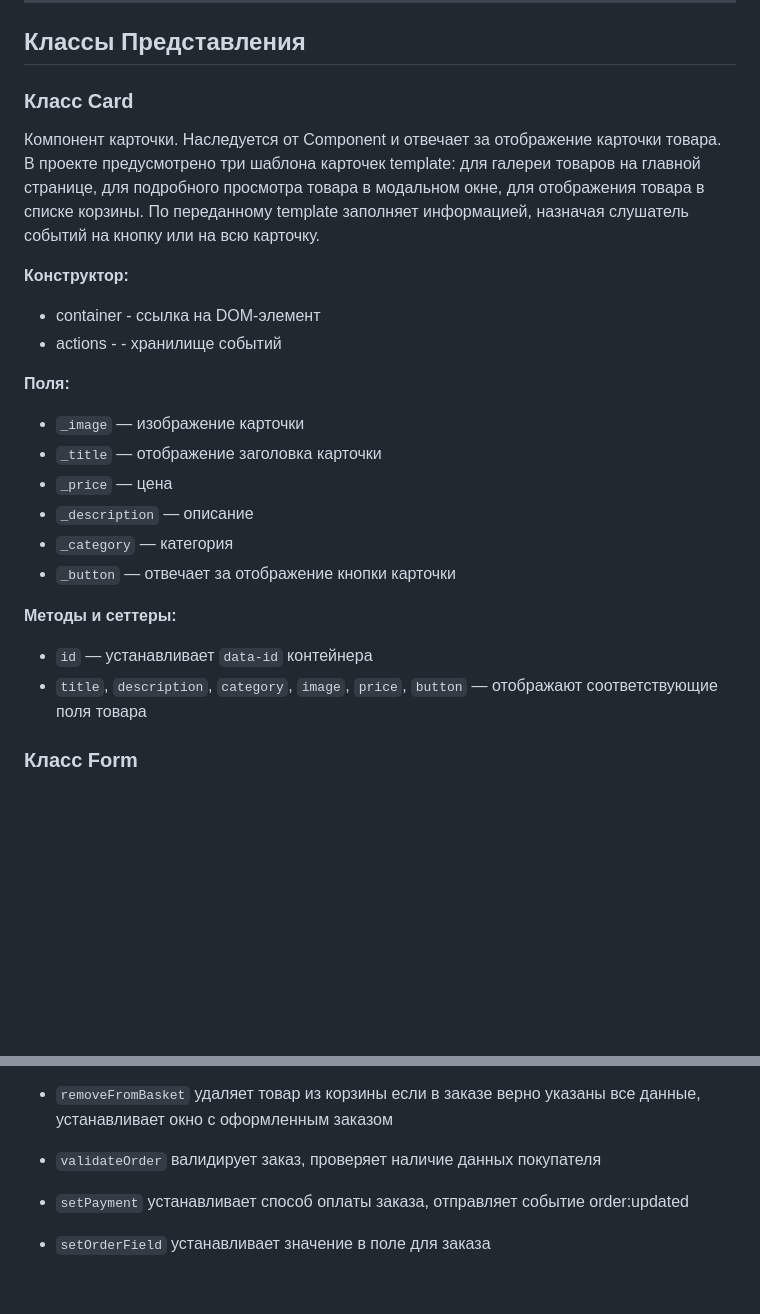
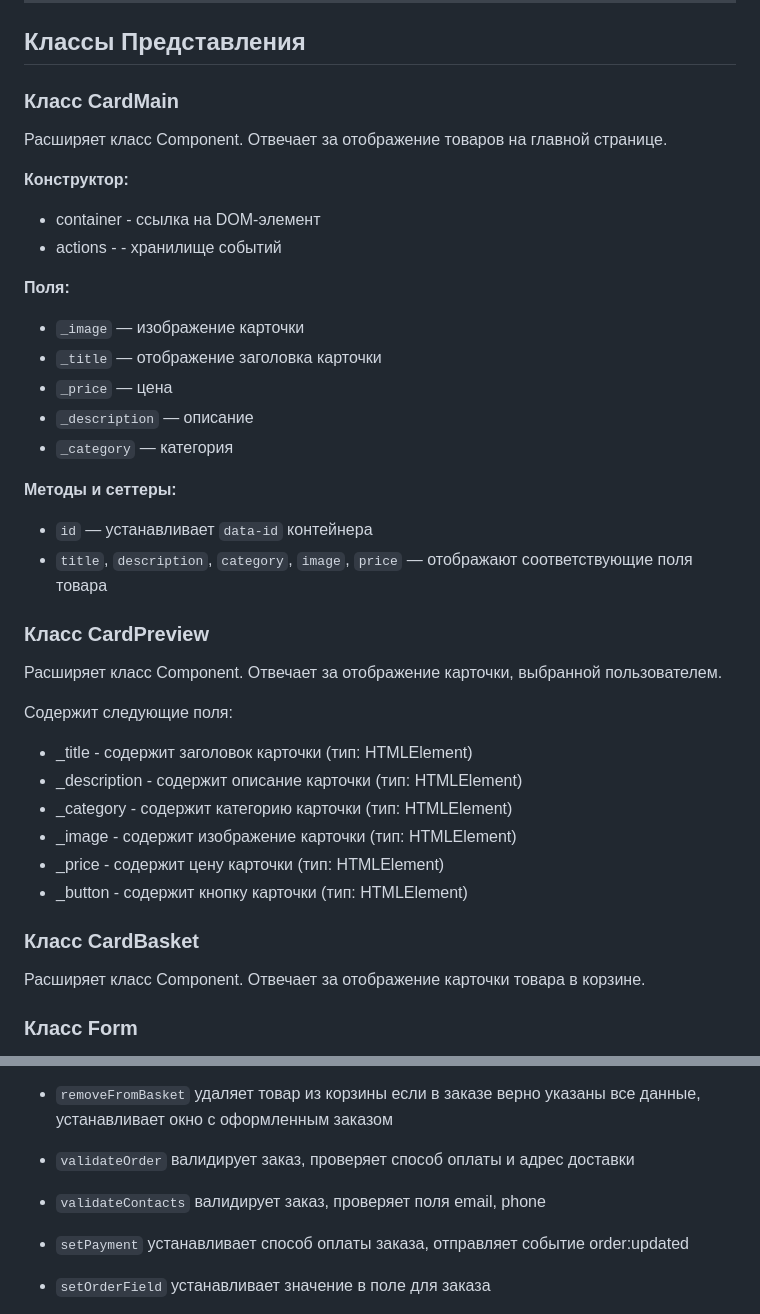
Before and after one commit to HelenaSnaep/web-larek-frontend, a Markdown page: README.md, 2 parts joined by grey strips. GitHub-like rendering; blank space fills up the shorter version.

```diff
--- a/README.md
+++ b/README.md
@@ -118,9 +118,9 @@ Event Broker — реализован через EventEmitter и обеспеч
 
 ## Классы Представления
 
-### Класс Card
+### Класс CardMain
 
-Компонент карточки. Наследуется от Component и отвечает за отображение карточки товара. В проекте предусмотрено три шаблона карточек template: для галереи товаров на главной странице, для подробного просмотра товара в модальном окне, для отображения товара в списке корзины. По переданному template заполняет информацией, назначая слушатель событий на кнопку или на всю карточку.
+Расширяет класс Component. Отвечает за отображение товаров на главной странице.
 
 
 
@@ -136,12 +136,33 @@ Event Broker — реализован через EventEmitter и обеспеч
 * `_price` — цена
 * `_description` — описание
 * `_category` — категория
-* `_button` —  отвечает за отображение кнопки карточки
+
 
 **Методы и сеттеры:**
 
 * `id` — устанавливает `data-id` контейнера
-* `title`, `description`, `category`, `image`, `price`, `button` — отображают соответствующие поля товара
+* `title`, `description`, `category`, `image`, `price` — отображают соответствующие поля товара
+
+
+### Класс CardPreview
+
+
+Расширяет класс Component. Отвечает за отображение карточки, выбранной пользователем.
+
+Содержит следующие поля:
+
+  *  _title - содержит заголовок карточки (тип: HTMLElement)
+  * _description - содержит описание карточки (тип: HTMLElement)
+  *  _category - содержит категорию карточки (тип: HTMLElement)
+  *  _image - содержит изображение карточки (тип: HTMLElement)
+  *  _price - содержит цену карточки (тип: HTMLElement)
+  *  _button - содержит кнопку карточки (тип: HTMLElement)
+
+
+
+### Класс CardBasket
+
+Расширяет класс Component. Отвечает за отображение карточки товара в корзине.
 
 
 ### Класс Form
@@ -290,7 +332,9 @@ Event Broker — реализован через EventEmitter и обеспеч
 * `removeFromBasket` удаляет товар из корзины
  если в заказе верно указаны все данные, устанавливает окно с оформленным заказом
 
-* `validateOrder` валидирует заказ, проверяет наличие данных покупателя
+* `validateOrder` валидирует заказ, проверяет способ оплаты и адрес доставки
+
+* `validateContacts` валидирует заказ, проверяет поля email, phone
 
 * `setPayment` устанавливает способ оплаты заказа, отправляет событие  order:updated
 
```
Also changed, not shown: other parts of README.md (+125 -0 lines).
